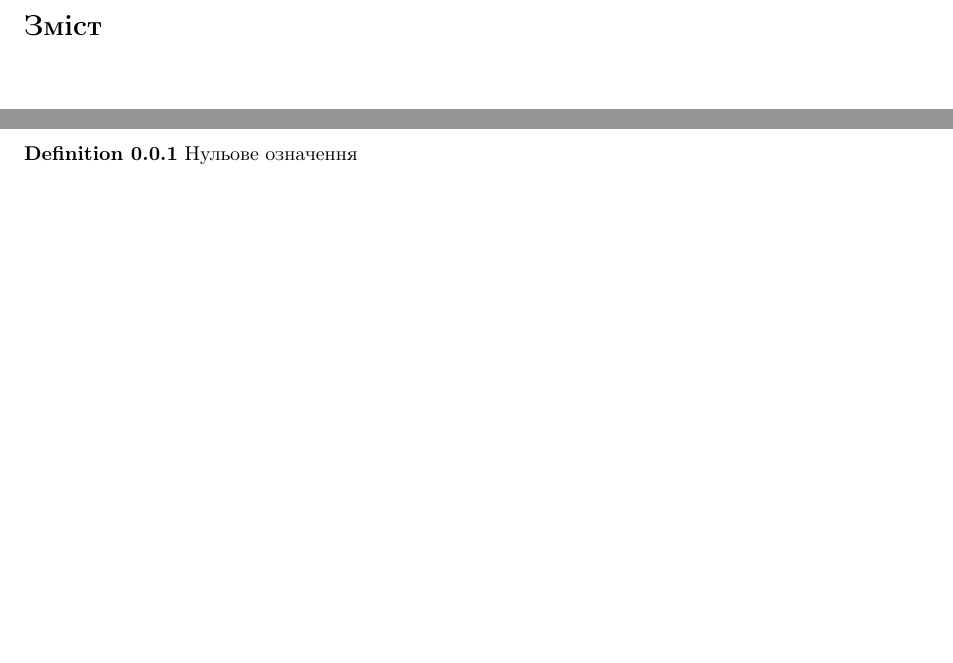
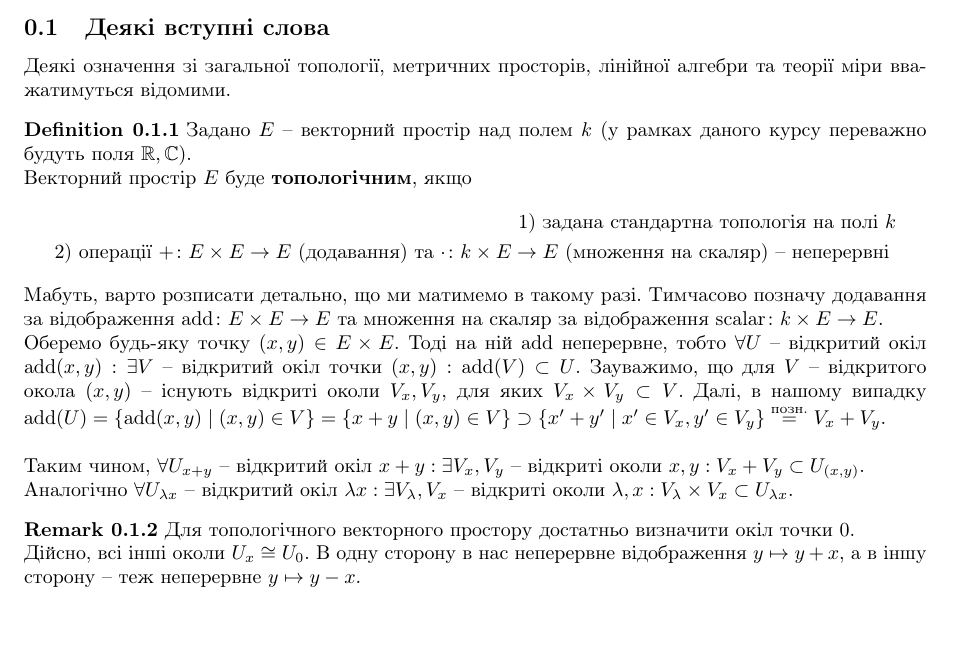
Before and after one commit to DenyaOmega3/KAU_grad_sem_2_func_an, a LaTeX document (functional_analysis.tex): two parts of pages 2 and 3 of 3 before the commit and part of page 2 of 2 after it, the two joined at a grey line, cut at the place of the change. Compiled offline with pdfLaTeX.

Commit message:
write preliminaries

```diff
--- a/functional_analysis.tex
+++ b/functional_analysis.tex
@@ -73,9 +73,28 @@
 \begin{document}
 \maketitle
 \newpage
-\tableofcontents
-\newpage
+%\tableofcontents
+%\newpage
+\subsection{Деякі вступні слова}
+Деякі означення зі загальної топології, метричних просторів, лінійної алгебри та теорії міри вважатимуться відомими.
+
 \begin{definition}
-Нульове означення
+Задано $E$ -- векторний простір над полем $k$ (у рамках даного курсу переважно будуть поля $\mathbb{R}, \mathbb{C}$).\\
+Векторний простір $E$ буде \textbf{топологічним}, якщо
+\begin{align*}
+\text{1) задана стандартна топологія на полі } k \\
+\text{2) операції $+ \colon E \times E \to E$ (додавання) та $\cdot \colon k \times E \to E$ (множення на скаляр) -- неперервні }
+\end{align*}
 \end{definition}
+\noindent
+Мабуть, варто розписати детально, що ми матимемо в такому разі. Тимчасово позначу додавання за відображення $\text{add} \colon E \times E \to E$ та множення на скаляр за відображення $\text{scalar} \colon k \times E \to E$.\\
+Оберемо будь-яку точку $(x,y) \in E \times E$. Тоді на ній $\text{add}$ неперервне, тобто $\forall U$ -- відкритий окіл $\text{add}(x,y): \exists V$ -- відкритий окіл точки $(x,y): \text{add}(V) \subset U$. Зауважимо, що для $V$ -- відкритого окола $(x,y)$ -- існують відкриті околи $V_x,V_y$, для яких $V_x \times V_y \subset V$. Далі, в нашому випадку $\text{add}(U) = \{ \text{add}(x,y) \mid (x,y) \in V \} = \{x+y \mid (x,y) \in V\} \supset \{x'+y' \mid x' \in V_x, y' \in V_y\} \overset{\text{позн.}}{=} V_x + V_y$.
+\bigskip \\
+Таким чином, $\forall U_{x+y}$ -- відкритий окіл $x+y: \exists V_x,V_y$ -- відкриті околи $x,y: V_x + V_y \subset U_{(x,y)}$.\\
+Аналогічно $\forall U_{\lambda x}$ -- відкритий окіл $\lambda x: \exists V_\lambda, V_x$ -- відкриті околи $\lambda, x: V_\lambda \times V_x \subset U_{\lambda x}$.
+
+\begin{remark}
+Для топологічного векторного простору достатньо визначити окіл точки $0$.\\
+Дійсно, всі інші околи $U_x \cong U_0$. В одну сторону в нас неперервне відображення $y \mapsto y+x$, а в іншу сторону -- теж неперервне $y \mapsto y - x$.
+\end{remark}
 \end{document}
```
Also changed, not shown: functional_analysis.pdf.
